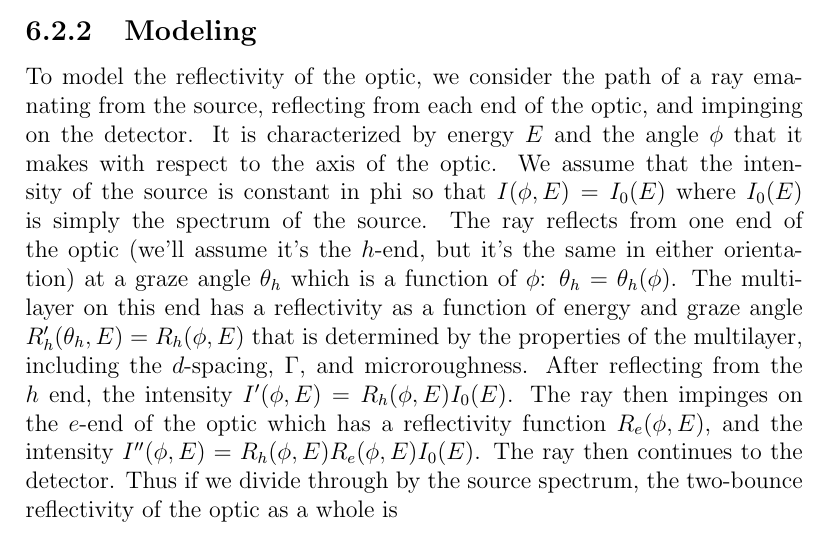
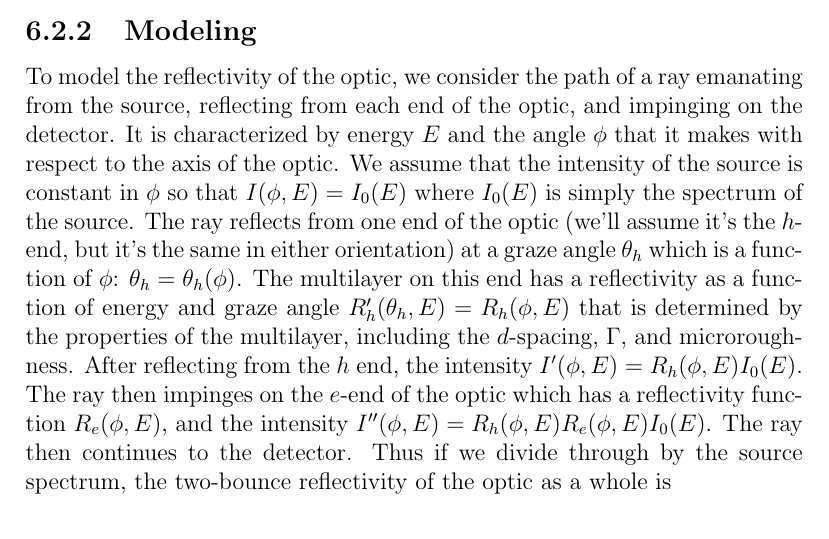
Before and after one commit to dreames21/blcontrol, a LaTeX thesis (docs/beamline_manual/Beamline_Manual.tex, which reads docs/beamline_manual/analysis.tex): part of page 40 of 43, cut so that both start at the same text. Compiled offline with pdfLaTeX.

```diff
--- a/docs/beamline_manual/analysis.tex
+++ b/docs/beamline_manual/analysis.tex
@@ -103,16 +103,16 @@
 from the source, reflecting from each end of the optic, and impinging on the
 detector. It is characterized by energy $E$ and the angle $\phi$ that it makes
 with respect to the axis of the optic. We assume that the intensity of the
-source is constant in phi so that $I(\phi, E) = I_0(E)$ where $I_0(E)$ is simply
-the spectrum of the source. The ray reflects from one end of the optic (we'll
-assume it's the $h$-end, but it's the same in either orientation) at a graze
-angle $\theta_h$ which is a function of $\phi$: $\theta_h = \theta_h(\phi)$. The
-multilayer on this end has a reflectivity as a function of energy and graze
-angle $R'_h(\theta_h, E) = R_h(\phi, E)$ that is determined by the properties of
-the multilayer, including the $d$-spacing, $\Gamma$, and microroughness. After
-reflecting from the $h$ end, the intensity $I'(\phi, E) = R_h(\phi, E)
-I_0(E)$. The ray then impinges on the $e$-end of the optic which has a
-reflectivity function $R_e(\phi, E)$, and the intensity
+source is constant in $\phi$ so that $I(\phi, E) = I_0(E)$ where $I_0(E)$ is
+simply the spectrum of the source. The ray reflects from one end of the optic
+(we'll assume it's the $h$-end, but it's the same in either orientation) at a
+graze angle $\theta_h$ which is a function of $\phi$:
+$\theta_h = \theta_h(\phi)$. The multilayer on this end has a reflectivity as a
+function of energy and graze angle $R'_h(\theta_h, E) = R_h(\phi, E)$ that is
+determined by the properties of the multilayer, including the $d$-spacing,
+$\Gamma$, and microroughness. After reflecting from the $h$ end, the intensity
+$I'(\phi, E) = R_h(\phi, E) I_0(E)$. The ray then impinges on the $e$-end of the
+optic which has a reflectivity function $R_e(\phi, E)$, and the intensity
 $I''(\phi, E) = R_h(\phi, E) R_e(\phi, E) I_0(E)$. The ray then continues to the
 detector. Thus if we divide through by the source spectrum, the two-bounce
 reflectivity of the optic as a whole is
```
Also changed, not shown: 1 other file.
